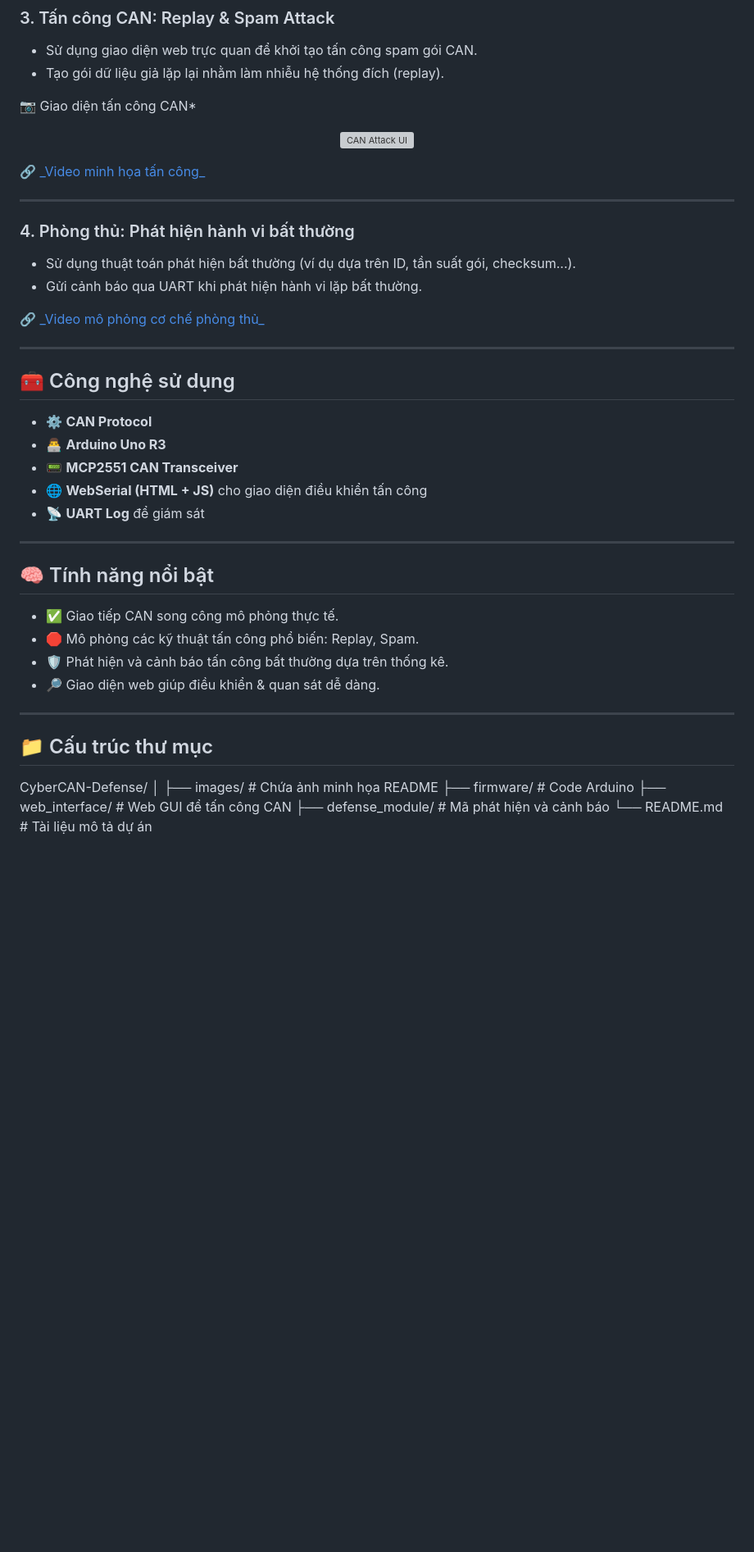
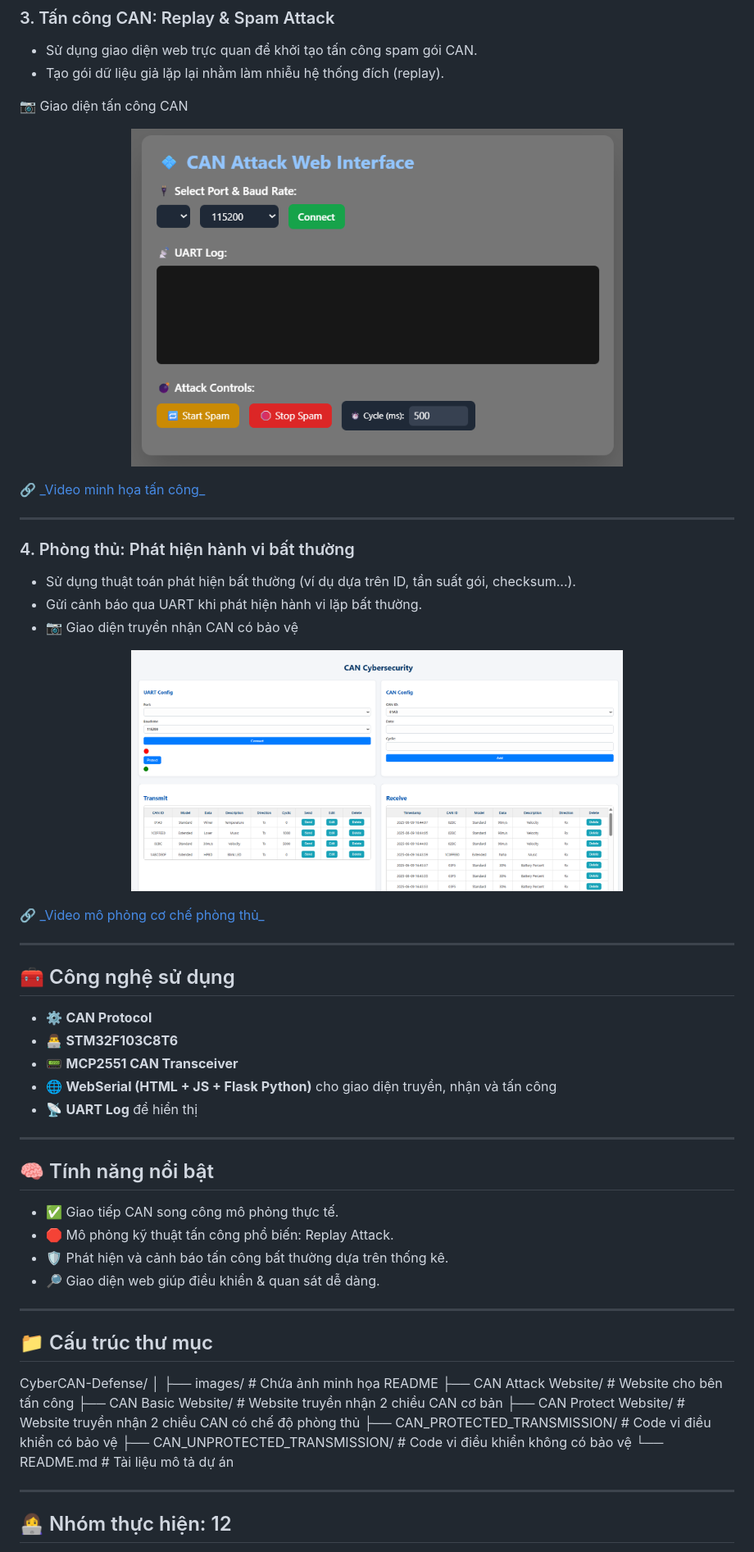
Before and after one commit to quachtiensinh27/CAN_CYBER_SECURITY, a Markdown page: README.md, the part around one of its changes. Shown at 82% size. Rendered like a GitHub page; blank space fills up the shorter version; grey boxes are pictures that could not be loaded.

```diff
--- a/README.md
+++ b/README.md
@@ -35,10 +35,10 @@ CyberCAN Defense là một hệ thống mô phỏng và kiểm chứng các hìn
 - Sử dụng giao diện web trực quan để khởi tạo tấn công spam gói CAN.
 - Tạo gói dữ liệu giả lặp lại nhằm làm nhiễu hệ thống đích (replay).
 
-📷 Giao diện tấn công CAN*
+📷 Giao diện tấn công CAN
 
 <p align="center">
-  <img src="images/CANAttack.png" alt="CAN Attack UI" width="600"/>
+  <img src="images/CanAttack.png" alt="CAN Attack UI" width="600"/>
 </p>
 
 🔗 [\_Video minh họa tấn công\_](https://drive.google.com/file/d/1KyYhAsOvQhmhLoRIDh1QBbgJA2HXZJNm/view?usp=sharing)
@@ -49,6 +49,11 @@ CyberCAN Defense là một hệ thống mô phỏng và kiểm chứng các hìn
 
 - Sử dụng thuật toán phát hiện bất thường (ví dụ dựa trên ID, tần suất gói, checksum...).
 - Gửi cảnh báo qua UART khi phát hiện hành vi lặp bất thường.
+- 📷 Giao diện truyền nhận CAN có bảo vệ
+
+<p align="center">
+  <img src="images/RXCanProtect.png" alt="CAN Interface" width="600"/>
+</p>
 
 🔗 [\_Video mô phỏng cơ chế phòng thủ\_](https://drive.google.com/file/d/1eXdn-9znkbpUbPmOYnzGprltFy_cdC5y/view?usp=sharing)
 
@@ -57,17 +62,17 @@ CyberCAN Defense là một hệ thống mô phỏng và kiểm chứng các hìn
 ## 🧰 Công nghệ sử dụng
 
 - ⚙️ **CAN Protocol**
-- 👨‍💻 **Arduino Uno R3**
+- 👨‍💻 **STM32F103C8T6**
 - 📟 **MCP2551 CAN Transceiver**
-- 🌐 **WebSerial (HTML + JS)** cho giao diện điều khiển tấn công
-- 📡 **UART Log** để giám sát
+- 🌐 **WebSerial (HTML + JS + Flask Python)** cho giao diện truyền, nhận và  tấn công
+- 📡 **UART Log** để hiển thị
 
 ---
 
 ## 🧠 Tính năng nổi bật
 
 - ✅ Giao tiếp CAN song công mô phỏng thực tế.
-- 🛑 Mô phỏng các kỹ thuật tấn công phổ biến: Replay, Spam.
+- 🛑 Mô phỏng kỹ thuật tấn công phổ biến: Replay Attack.
 - 🛡️ Phát hiện và cảnh báo tấn công bất thường dựa trên thống kê.
 - 🔎 Giao diện web giúp điều khiển & quan sát dễ dàng.
 
@@ -78,9 +83,13 @@ CyberCAN Defense là một hệ thống mô phỏng và kiểm chứng các hìn
 CyberCAN-Defense/
 │
 ├── images/ # Chứa ảnh minh họa README
-├── firmware/ # Code Arduino
-├── web_interface/ # Web GUI để tấn công CAN
-├── defense_module/ # Mã phát hiện và cảnh báo
+├── CAN Attack Website/ # Website cho bên tấn công
+├── CAN Basic Website/ # Website truyền nhận 2 chiều CAN cơ bản
+├── CAN Protect Website/ # Website truyền nhận 2 chiều CAN có chế độ phòng thủ
+├── CAN_PROTECTED_TRANSMISSION/ # Code vi điều khiển có bảo vệ
+├── CAN_UNPROTECTED_TRANSMISSION/ # Code vi điều khiển không có bảo vệ
 └── README.md # Tài liệu mô tả dự án
 
+---
+## 👩‍💻 Nhóm thực hiện: 12
 
```
Also changed, not shown: other parts of README.md (+11 -9 lines).
